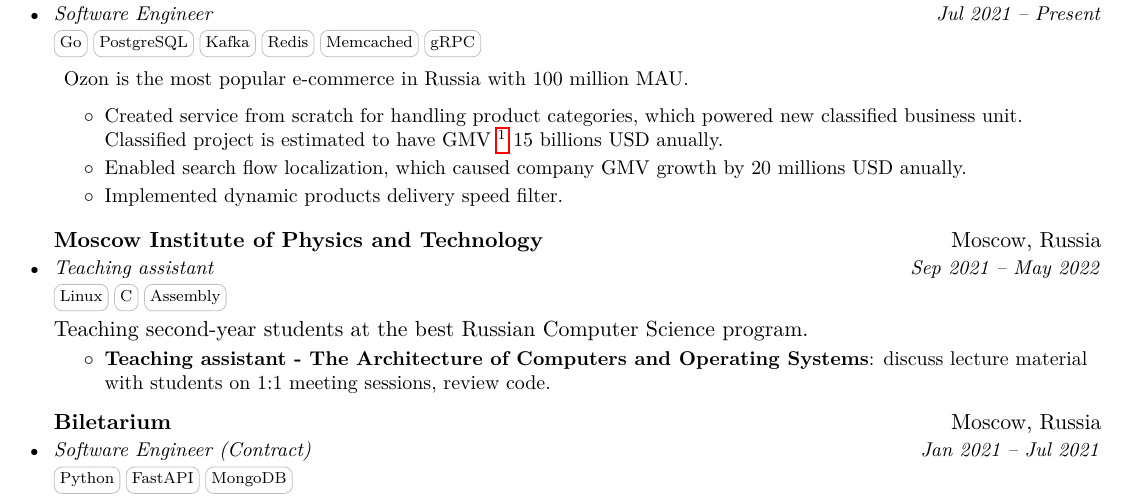
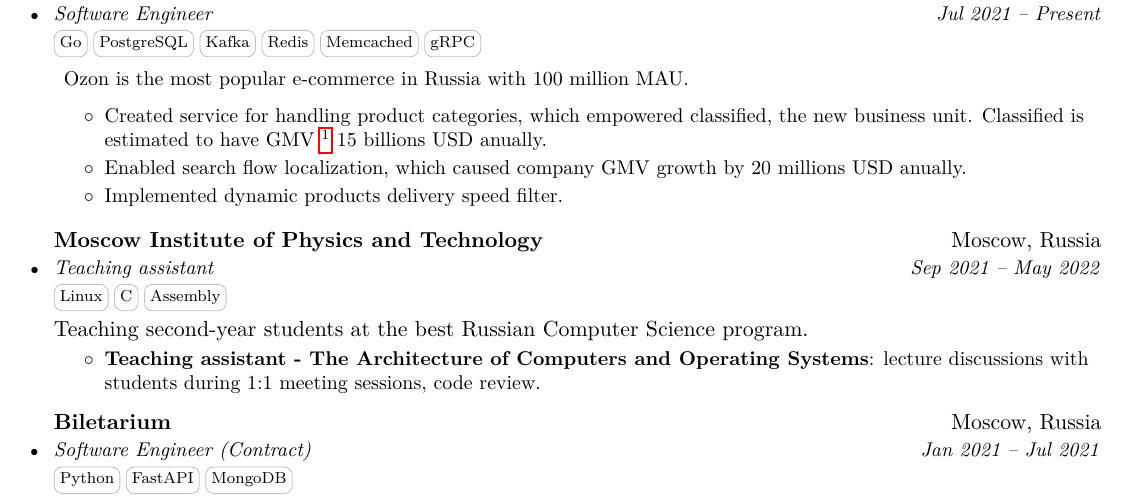
Before and after one commit to romanovsavelij/Resume, a LaTeX CV (resume.tex): part of page 1 of 2, cut so that both start at the same text. Compiled offline with pdfLaTeX.

Commit message:
Update resume.tex

```diff
--- a/resume.tex
+++ b/resume.tex
@@ -144,7 +144,7 @@
       \resumeDesc{
       Ozon is the most popular e-commerce in Russia with 100 million MAU.
       \begin{itemize}
-          \item Created service from scratch for handling product categories, which powered new classified business unit. Classified project is estimated to have GMV \footnote{GMV ~--- gross merchandise volume} 15 billions USD anually.
+          \item Created service for handling product categories, which empowered classified, the new business unit. Classified is estimated to have GMV \footnote{GMV ~--- gross merchandise volume} 15 billions USD anually.
           \item Enabled search flow localization, which caused company GMV growth by 20 millions USD anually.
           \item Implemented dynamic products delivery speed filter.
       \end{itemize}}
@@ -156,7 +156,7 @@
       Teaching second-year students at the best Russian Computer Science program.
       \resumeDesc{
       \begin{itemize}
-          \item \textbf{Teaching assistant - The Architecture of Computers and Operating Systems}: discuss lecture material with students on 1:1 meeting sessions, review code.
+          \item \textbf{Teaching assistant - The Architecture of Computers and Operating Systems}: lecture discussions with students during 1:1 meeting sessions, code review.
       \end{itemize}}
 
       \resumeExpSubheading
```
